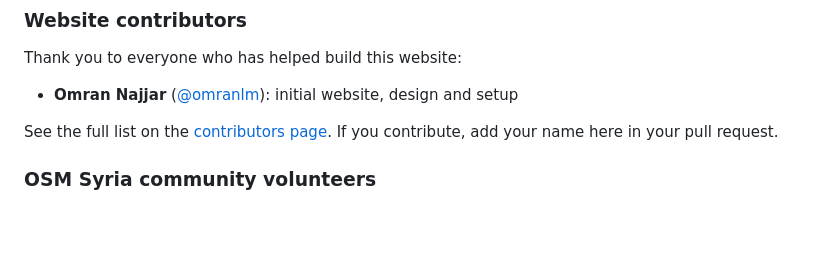
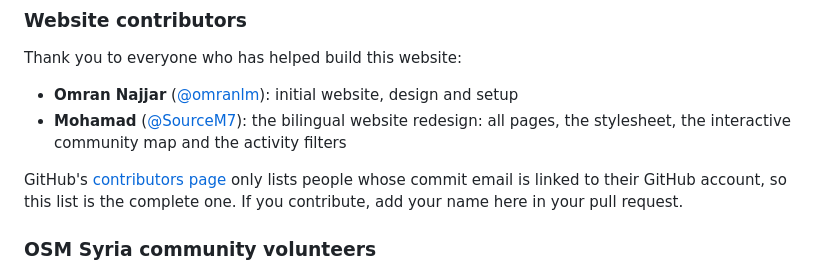
Before and after one commit to osm-syria/website, a Markdown page: README.md, the part around the change. GitHub-like rendering; blank space fills up the shorter version.

Commit message:
Adding credit in readme

```diff
--- a/README.md
+++ b/README.md
@@ -131,8 +131,9 @@ To get in touch first, ask in the [Telegram channel](https://t.me/OSMSyira).
 Thank you to everyone who has helped build this website:
 
 - **Omran Najjar** ([@omranlm](https://github.com/omranlm)): initial website, design and setup
+- **Mohamad** ([@SourceM7](https://github.com/SourceM7)): the bilingual website redesign: all pages, the stylesheet, the interactive community map and the activity filters
 
-See the full list on the [contributors page](https://github.com/osm-syria/website/graphs/contributors). If you contribute, add your name here in your pull request.
+GitHub's [contributors page](https://github.com/osm-syria/website/graphs/contributors) only lists people whose commit email is linked to their GitHub account, so this list is the complete one. If you contribute, add your name here in your pull request.
 
 ### OSM Syria community volunteers
 
```
